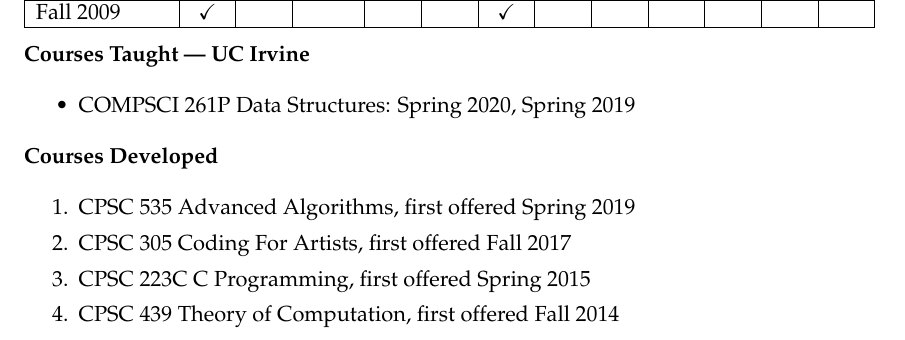
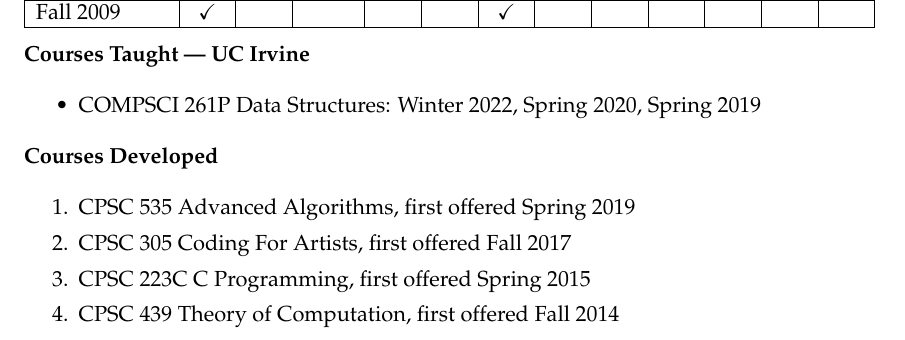
Before and after one commit to kevinwortman/cv, a LaTeX CV (cv_kevin_a_wortman.tex): part of page 4 of 9, cut so that both start at the same text. Compiled offline with pdfLaTeX.

Commit message:
winter 2022

```diff
--- a/cv_kevin_a_wortman.tex
+++ b/cv_kevin_a_wortman.tex
@@ -64,7 +64,7 @@
 \textbf{Professor,} Department of Computer Science, CSU Fullerton, 2022 -- present
 
 \IfAllInstitutions{
-\textbf{Visiting Associate Professor,} MCS Program, Department of Computer Science, UC Irvine, Spring 2020 and Spring 2019
+\textbf{Visiting Associate Professor,} MCS Program, Department of Computer Science, UC Irvine, Winter 2022, Spring 2020 and Spring 2019
 }
 
 \textbf{Associate Professor,} Department of Computer Science, CSU Fullerton, 2015 -- 2022
@@ -228,7 +228,7 @@
 \IfAllInstitutions{
 \textbf{Courses Taught --- UC Irvine}
 \begin{itemize}
-  \item COMPSCI 261P Data Structures: Spring 2020, Spring 2019
+  \item COMPSCI 261P Data Structures: Winter 2022, Spring 2020, Spring 2019
 \end{itemize}
 }
 
```
